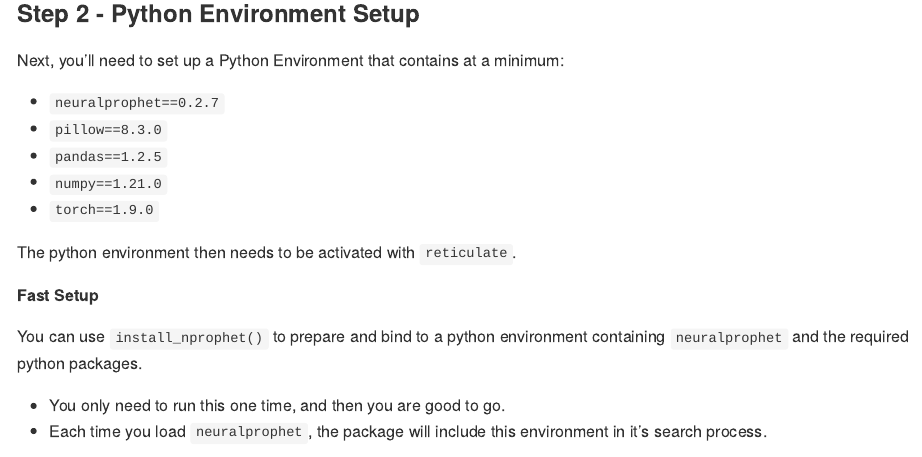
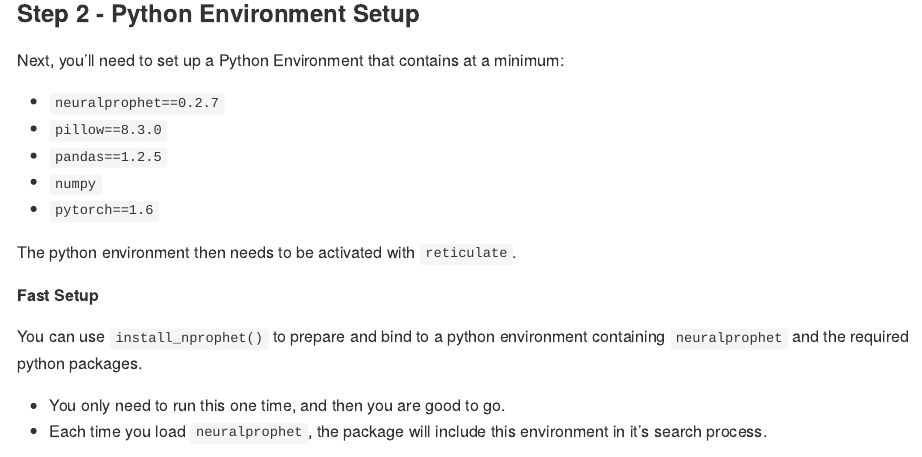
Before and after one commit to AlbertoAlmuinha/neuralprophet, an R Markdown document (README.Rmd): the page in a window 1100 px wide, from 1570 px down. The pictures show the output file README.md that the author committed with the source, drawn offline in the style of GitHub; badge pictures from the web are left out.

Commit message:
Update README

```diff
--- a/README.Rmd
+++ b/README.Rmd
@@ -102,8 +102,8 @@ Next, you'll need to set up a Python Environment that contains at a minimum:
 - `neuralprophet==0.2.7`
 - `pillow==8.3.0`
 - `pandas==1.2.5`
-- `numpy==1.21.0`
-- `torch==1.9.0`
+- `numpy`
+- `pytorch==1.6`
 
 The python environment then needs to be activated with `reticulate`.
 
```
Also changed, not shown: README.md, 1 other file.
